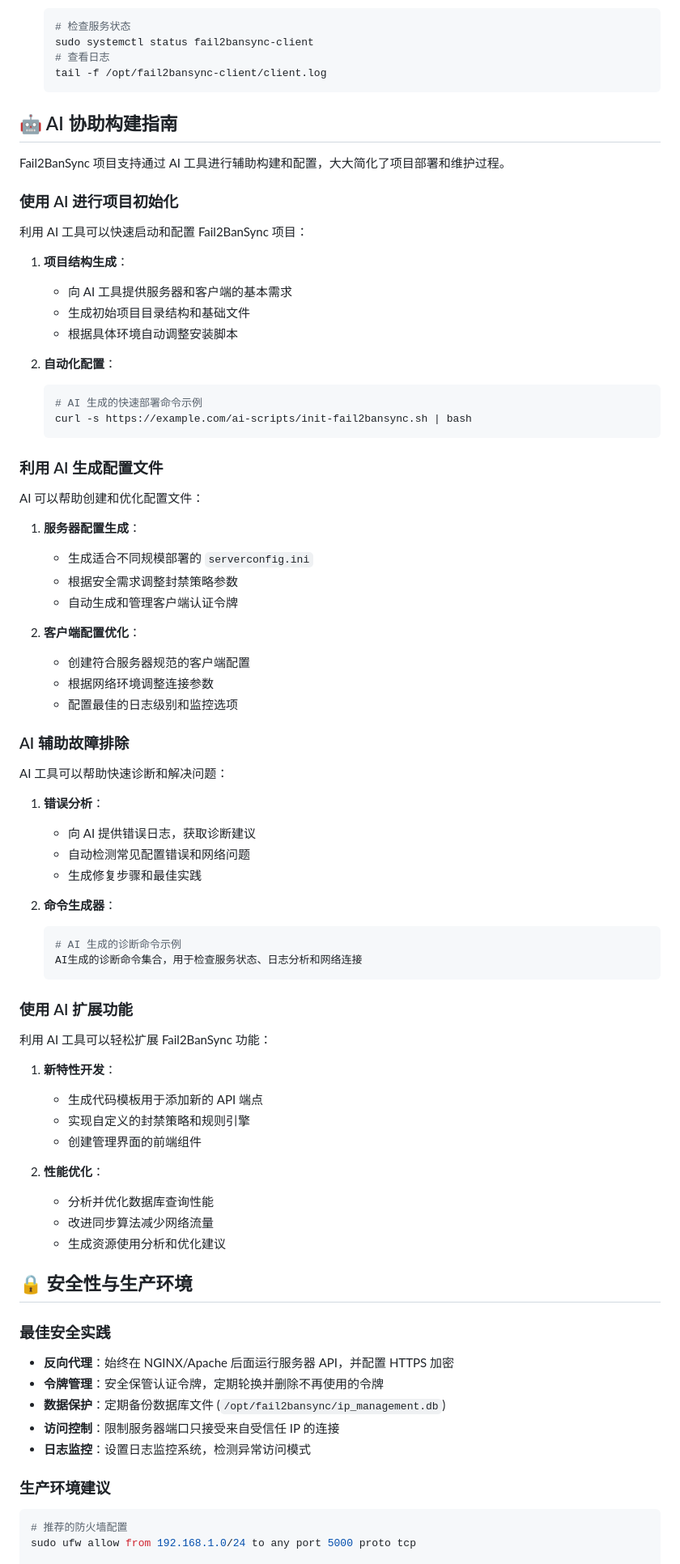
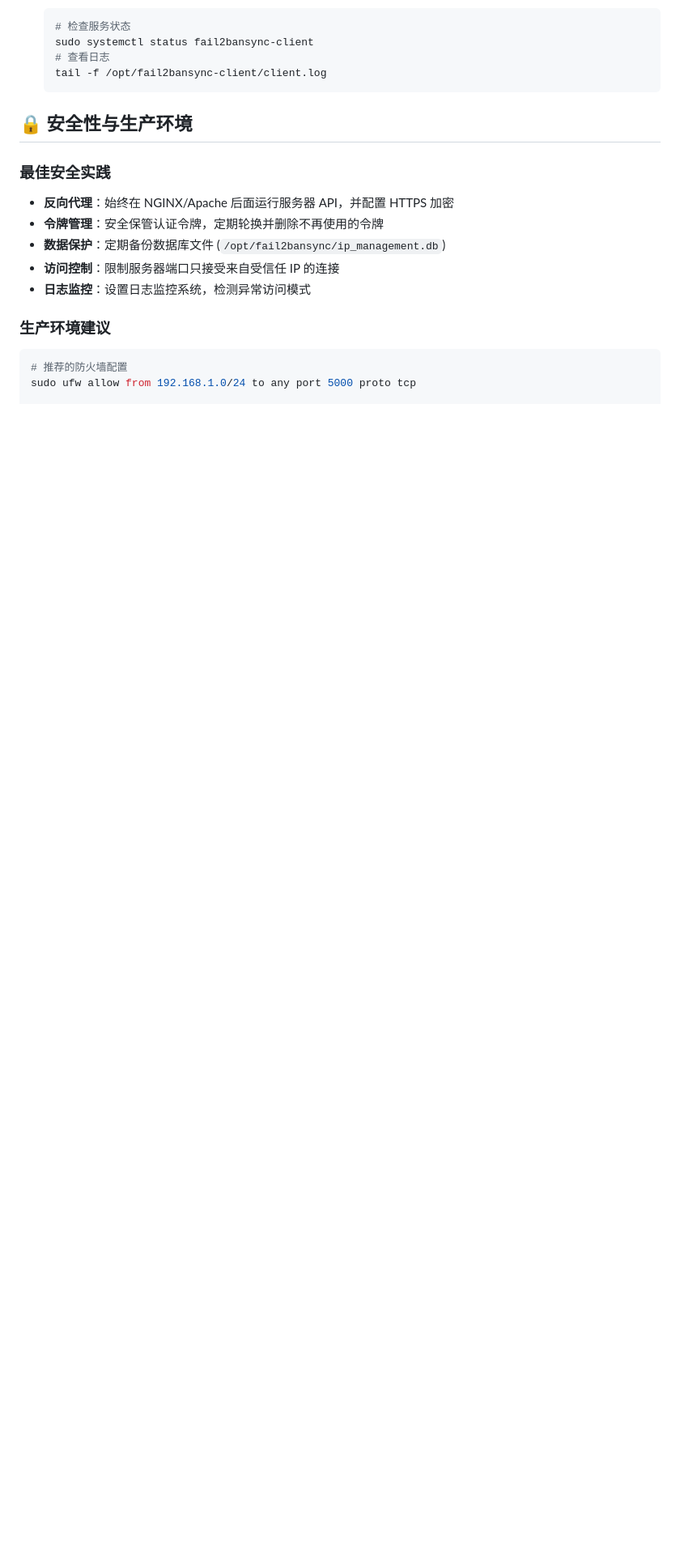
Before and after one commit to gift95/fail2ban-sync-database, a Markdown page: README.md, the part around one of its changes. Shown at 81% size. Rendered like a GitHub page; blank space fills up the shorter version.

Commit message:
更新 README.md

````diff
--- a/README.md
+++ b/README.md
@@ -118,68 +113,6 @@ Fail2BanSync 是一个强大的中央 IP 同步系统，专门为运行 Fail2Ban
    # 查看日志
    tail -f /opt/fail2bansync-client/client.log
    ```
-
-## 🤖 AI 协助构建指南
-
-Fail2BanSync 项目支持通过 AI 工具进行辅助构建和配置，大大简化了项目部署和维护过程。
-
-### 使用 AI 进行项目初始化
-
-利用 AI 工具可以快速启动和配置 Fail2BanSync 项目：
-
-1. **项目结构生成**：
-   - 向 AI 工具提供服务器和客户端的基本需求
-   - 生成初始项目目录结构和基础文件
-   - 根据具体环境自动调整安装脚本
-
-2. **自动化配置**：
-   ```bash
-   # AI 生成的快速部署命令示例
-   curl -s https://example.com/ai-scripts/init-fail2bansync.sh | bash
-   ```
-
-### 利用 AI 生成配置文件
-
-AI 可以帮助创建和优化配置文件：
-
-1. **服务器配置生成**：
-   - 生成适合不同规模部署的 `serverconfig.ini`
-   - 根据安全需求调整封禁策略参数
-   - 自动生成和管理客户端认证令牌
-
-2. **客户端配置优化**：
-   - 创建符合服务器规范的客户端配置
-   - 根据网络环境调整连接参数
-   - 配置最佳的日志级别和监控选项
-
-### AI 辅助故障排除
-
-AI 工具可以帮助快速诊断和解决问题：
-
-1. **错误分析**：
-   - 向 AI 提供错误日志，获取诊断建议
-   - 自动检测常见配置错误和网络问题
-   - 生成修复步骤和最佳实践
-
-2. **命令生成器**：
-   ```bash
-   # AI 生成的诊断命令示例
-   AI生成的诊断命令集合，用于检查服务状态、日志分析和网络连接
-   ```
-
-### 使用 AI 扩展功能
-
-利用 AI 工具可以轻松扩展 Fail2BanSync 功能：
-
-1. **新特性开发**：
-   - 生成代码模板用于添加新的 API 端点
-   - 实现自定义的封禁策略和规则引擎
-   - 创建管理界面的前端组件
-
-2. **性能优化**：
-   - 分析并优化数据库查询性能
-   - 改进同步算法减少网络流量
-   - 生成资源使用分析和优化建议
 
 ## 🔒 安全性与生产环境
 
````
Also changed, not shown: other parts of README.md (+0 -5 lines).
